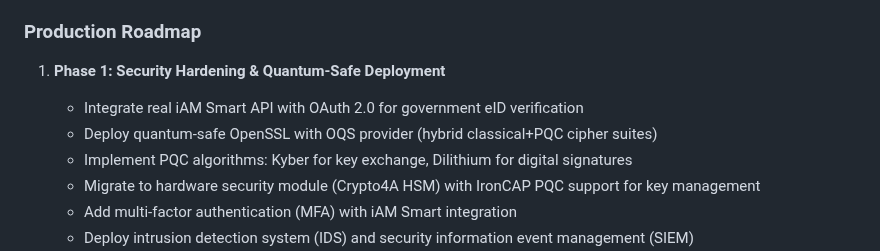
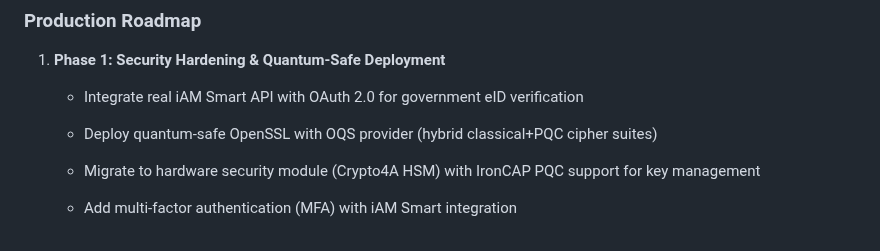
Before and after one commit to realmatterio/iAmSmartGate, a Markdown page: MockUp/iAmSmartGate-Presentation.md, the part around the change. GitHub-like rendering.

```diff
--- a/MockUp/iAmSmartGate-Presentation.md
+++ b/MockUp/iAmSmartGate-Presentation.md
@@ -579,7 +579,7 @@ Monitoring:
 1. **Phase 1: Security Hardening & Quantum-Safe Deployment**
    - Integrate real iAM Smart API with OAuth 2.0 for government eID verification
    - Deploy quantum-safe OpenSSL with OQS provider (hybrid classical+PQC cipher suites)
-   - Implement PQC algorithms: Kyber for key exchange, Dilithium for digital signatures
+
    - Migrate to hardware security module (Crypto4A HSM) with IronCAP PQC support for key management
    - Add multi-factor authentication (MFA) with iAM Smart integration
    - Deploy intrusion detection system (IDS) and security information event management (SIEM)
```
